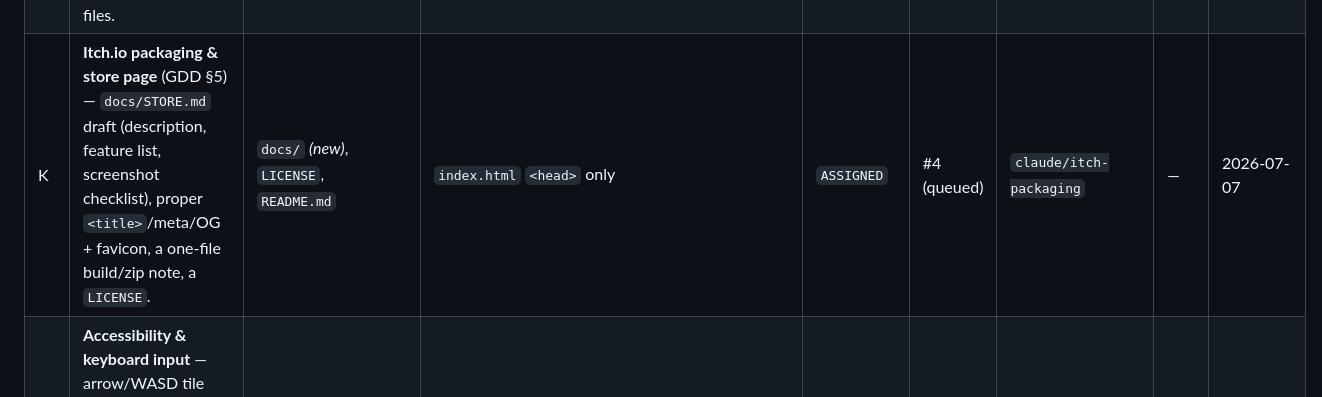
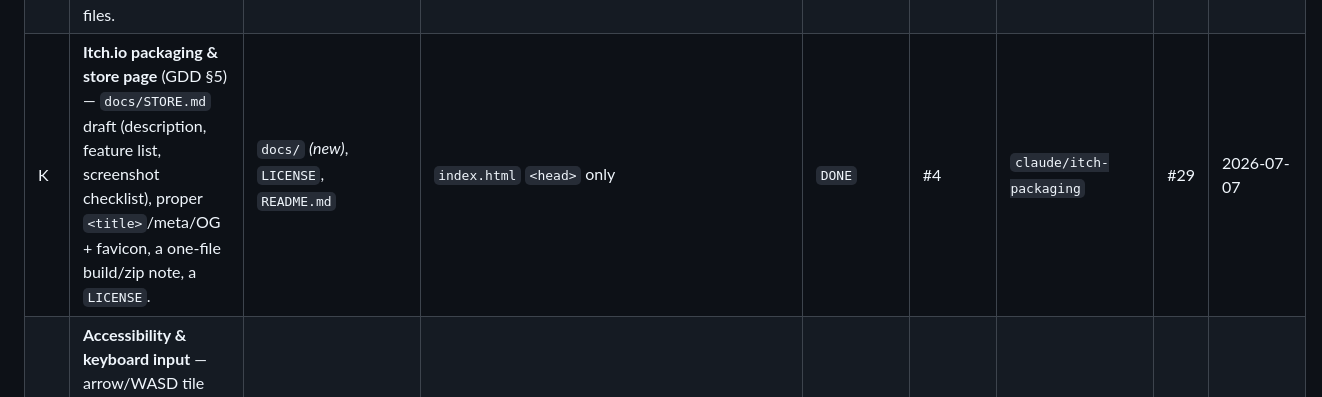
Before and after one commit to tarnos12/fallensword-prototype, a Markdown page: TASKS.md, the part around the change. Drawn GitHub-style.

Commit message:
board: task K DONE (PR #29 merged)
Co-Authored-By: Claude Opus 4.8 <noreply@anthropic.com>
Claude-Session: https://claude.ai/code/session_01StytquqHVUcgK8Y2iAMYUa

```diff
--- a/TASKS.md
+++ b/TASKS.md
@@ -110,7 +110,7 @@ meridians, **U** gems) all add an independent additive line in the same
 | H | **Core Formation realm + advanced techniques** (GDD §9.1) — add the 3rd realm to the ladder + tier-3/4 techniques for it. | `js/techniques.js` (additions) | `js/progression.js` (`REALMS` + `STAGE_XP`) — coordinate w/ F | `AVAILABLE` | — | — | — | — |
 | I | **Second Legendary boss** (GDD §5) — a new calamity beast: own lair, cooldown, Epic/Legendary drop, boss Spirit Card. Consider refactoring `boss.js` into a small registry so bosses are data. | `js/boss.js` (→ registry) or `js/bosses/*.js` *(new)* | `js/cards.js`, `js/game.js`, `js/ui.js` (no `css` needed) | `DONE` | choose-task-fxtfot | `claude/second-boss` | #19 | 2026-07-07 |
 | J | **Full balance pass + committed sim harness** (GDD §8.6) — commit a reusable headless balance-sim (`tools/`), then a full-range tuning pass (XP curve, drop rates, boss stats, market prices). Mostly **solo & late** — touches tuning constants across files. | `tools/balance.mjs` *(new)* | tuning constants in `progression.js`/`items.js`/`actors.js`/`boss.js` | `BLOCKED` | — | — | — | Do near the end, once most content (F–I) is in — otherwise you tune a moving target. |
-| K | **Itch.io packaging & store page** (GDD §5) — `docs/STORE.md` draft (description, feature list, screenshot checklist), proper `<title>`/meta/OG + favicon, a one-file build/zip note, a `LICENSE`. | `docs/` *(new)*, `LICENSE`, `README.md` | `index.html` `<head>` only | `ASSIGNED` | #4 (queued) | `claude/itch-packaging` | — | 2026-07-07 |
+| K | **Itch.io packaging & store page** (GDD §5) — `docs/STORE.md` draft (description, feature list, screenshot checklist), proper `<title>`/meta/OG + favicon, a one-file build/zip note, a `LICENSE`. | `docs/` *(new)*, `LICENSE`, `README.md` | `index.html` `<head>` only | `DONE` | #4 | `claude/itch-packaging` | #29 | 2026-07-07 |
 | L | **Accessibility & keyboard input** — arrow/WASD tile movement, number/Esc hotkeys for modals, `:focus-visible` audit, ARIA roles on map/modals. | `js/input.js` *(new)* | `js/main.js` (wire), `css/style.css`, light `index.html` (aria) | `DONE` | #4 | `claude/keyboard-a11y` | #25 | 2026-07-07 |
 | M | **Salvage / materials** — right-click "salvage" breaks unwanted gear into crafting materials (feeds task A). Materials are a stackable item type on `player`. | `js/salvage.js` *(new)* | `js/items.js` (material item shape), `js/game.js` (salvage wrapper), `js/ui.js` (context-menu entry), `css` | `AVAILABLE` | — | — | — | — |
 | N | **Meridian talent tree** — a permanent passive point tree (earned per breakthrough, separate from stat points) that feeds `effectiveStats`. Own ☯ modal. | `js/meridians.js` *(new)* | `js/progression.js` (one `effectiveStats` add-line — **no `applyBreakthroughs` change**), `js/actors.js` (`player.meridians`), `css`/`main.js` (init) — **self-contained modal, no `index.html`/`ui.js`/`game.js`** | `DONE` | choose-task-fxtfot | `claude/meridian-tree` | #20 | 2026-07-07 |
```
